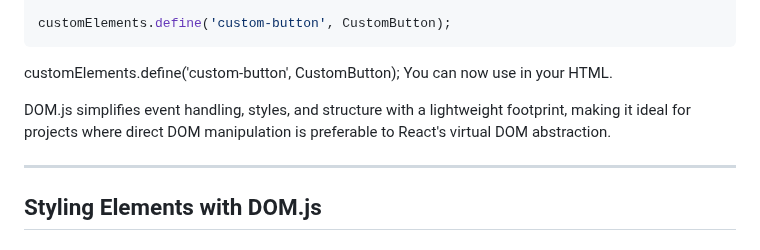
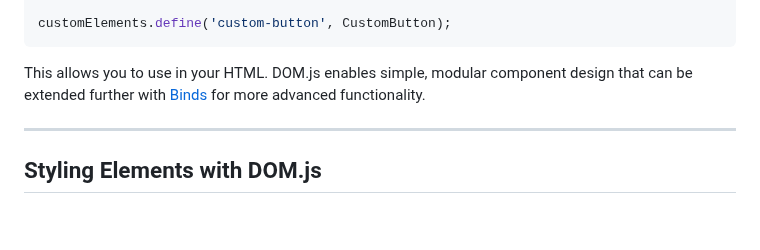
Before and after one commit to lenincompres/DOM.js, a Markdown page: README.md, the part around the change. GitHub-like rendering; blank space fills up the shorter version.

````diff
--- a/README.md
+++ b/README.md
@@ -454,10 +454,7 @@ class CustomButton extends HTMLElement {
 customElements.define('custom-button', CustomButton);
 ```
 
-customElements.define('custom-button', CustomButton);
-You can now use **<custom-button></custom-button>** in your HTML.
-
-DOM.js simplifies event handling, styles, and structure with a lightweight footprint, making it ideal for projects where direct DOM manipulation is preferable to React's virtual DOM abstraction.
+This allows you to use **<custom-button></custom-button>** in your HTML. DOM.js enables simple, modular component design that can be extended further with [Binds](https://github.com/lenincompres/DOM.js/blob/main/README.md#extending-the-htmlelement-class) for more advanced functionality.
 
 ---
 
````
